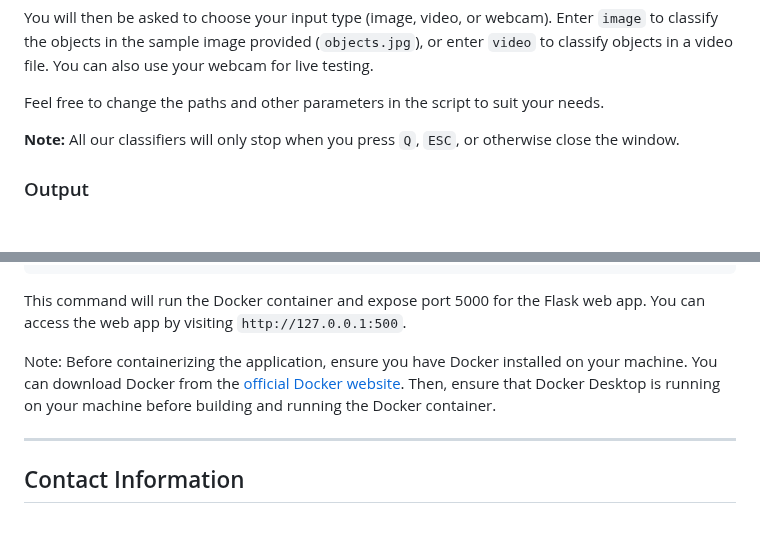
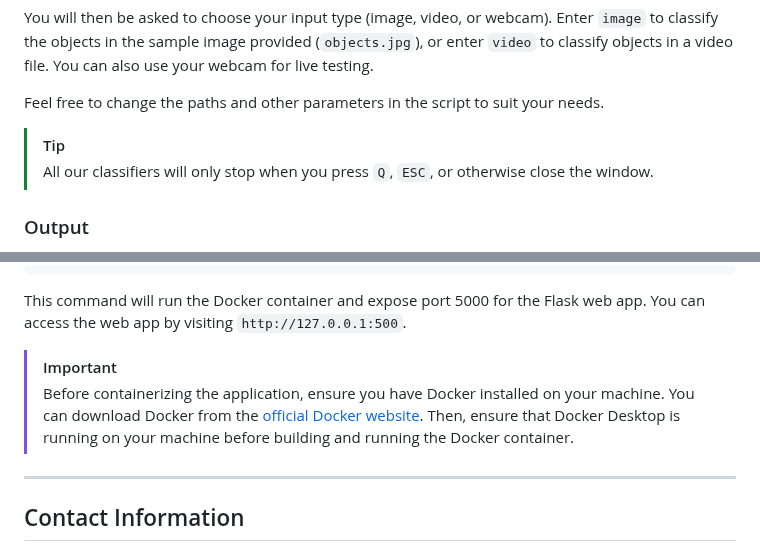
Before and after one commit to hoangsonww/AI-ML-Classifiers, a Markdown page: README.md, 2 parts joined by grey strips. Drawn GitHub-style; blank space fills up the shorter version.

```diff
--- a/README.md
+++ b/README.md
@@ -482,7 +485,8 @@ You will then be asked to choose your input type (image, video, or webcam). Ente
 
 Feel free to change the paths and other parameters in the script to suit your needs.
 
-**Note:** All our classifiers will only stop when you press `Q`, `ESC`, or otherwise close the window.
+> [!TIP]
+> All our classifiers will only stop when you press `Q`, `ESC`, or otherwise close the window.
 
 ### Output
 
@@ -690,7 +695,8 @@ docker run -p 5000:5000 ai-multitask-classifiers
 
 This command will run the Docker container and expose port 5000 for the Flask web app. You can access the web app by visiting `http://127.0.0.1:500`.
 
-Note: Before containerizing the application, ensure you have Docker installed on your machine. You can download Docker from the [official Docker website](https://www.docker.com/). Then, ensure that Docker Desktop is running on your machine before building and running the Docker container.
+> [!IMPORTANT]
+> Before containerizing the application, ensure you have Docker installed on your machine. You can download Docker from the [official Docker website](https://www.docker.com/). Then, ensure that Docker Desktop is running on your machine before building and running the Docker container.
 
 ---
 
```
Also changed, not shown: other parts of README.md (+14 -10 lines).
